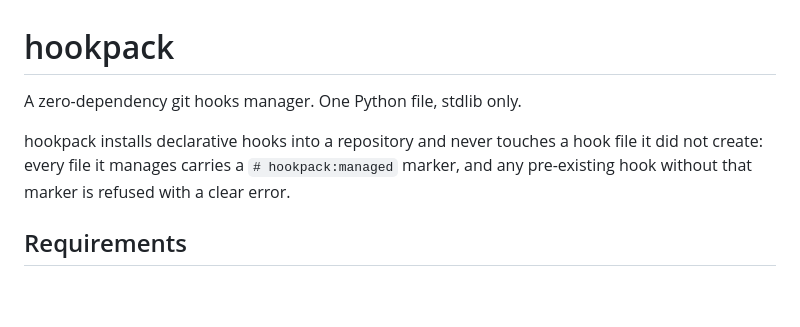
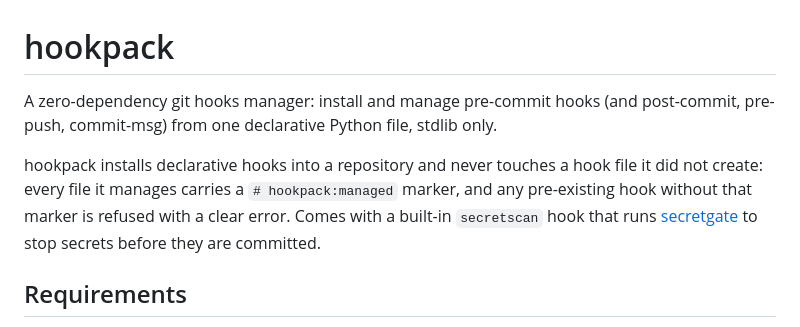
Before and after one commit to tianzhicdev/hookpack, a Markdown page: README.md, the part around the change. Rendered like a GitHub page; blank space fills up the shorter version.

Commit message:
c46: README long-tail phrasing (last untouched c31 discovery candidate) — first-paragraph text-match surface grows real query strings: secretgate gains 'alternative to gitleaks/trufflehog', 'scan all commits for secrets', 'leaked secrets before they reach GitHub'; hookpack gains 'install and manage pre-commit hooks' + names its secretscan hook's secretgate link; secretgate-action leads with 'GitHub Actions secret scanning' + gitleaks/trufflehog-alternative clause. Truth-checked first: hookpack.py HOOKS['secretscan'] exists, action annotates+fails (README claims match code); scan rc=0 x3

```diff
--- a/README.md
+++ b/README.md
@@ -1,11 +1,15 @@
 # hookpack
 
-A zero-dependency git hooks manager. One Python file, stdlib only.
+A zero-dependency git hooks manager: install and manage pre-commit hooks (and
+post-commit, pre-push, commit-msg) from one declarative Python file, stdlib
+only.
 
 hookpack installs declarative hooks into a repository and never touches a hook
 file it did not create: every file it manages carries a `# hookpack:managed`
 marker, and any pre-existing hook without that marker is refused with a clear
-error.
+error. Comes with a built-in `secretscan` hook that runs
+[secretgate](https://github.com/tianzhicdev/secretgate) to stop secrets before
+they are committed.
 
 ## Requirements
 
```
